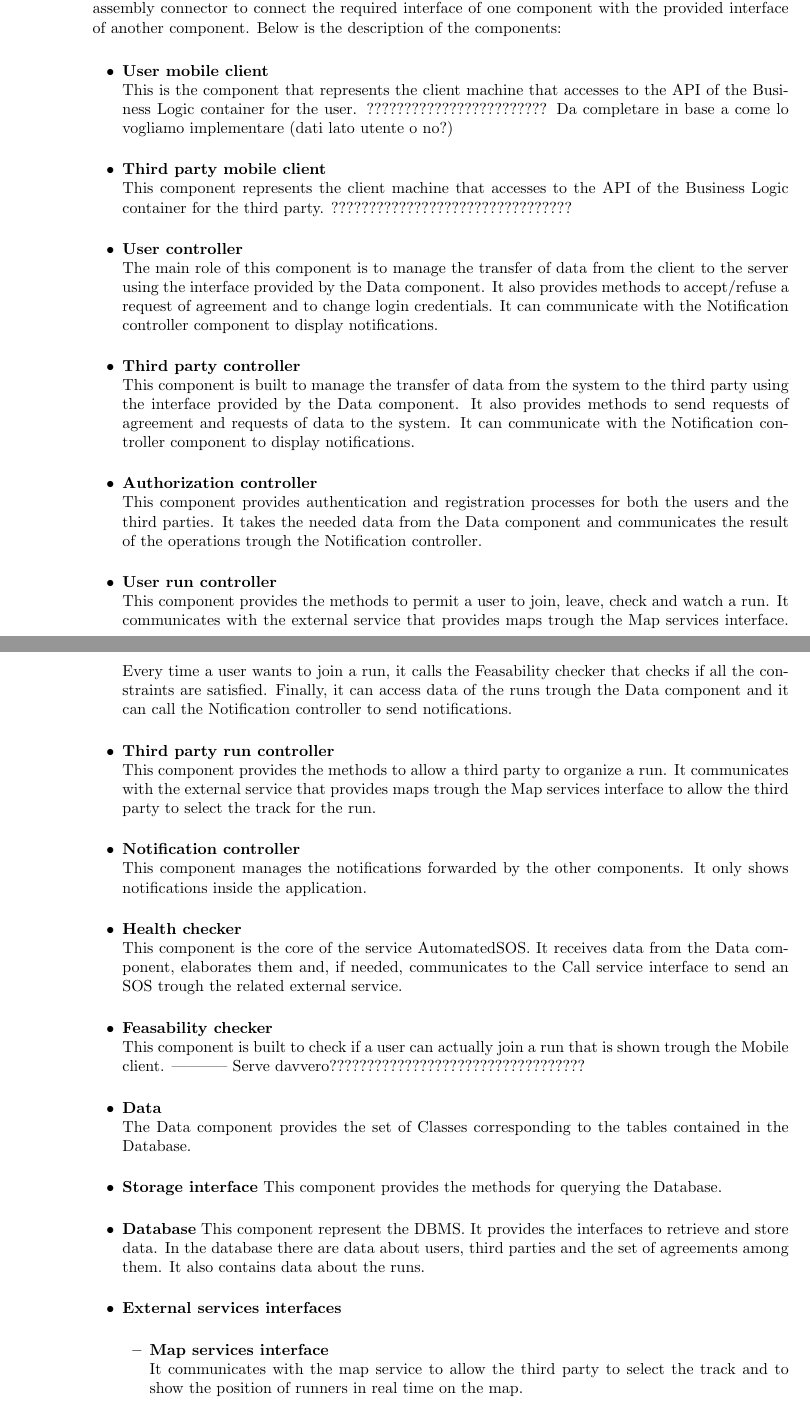
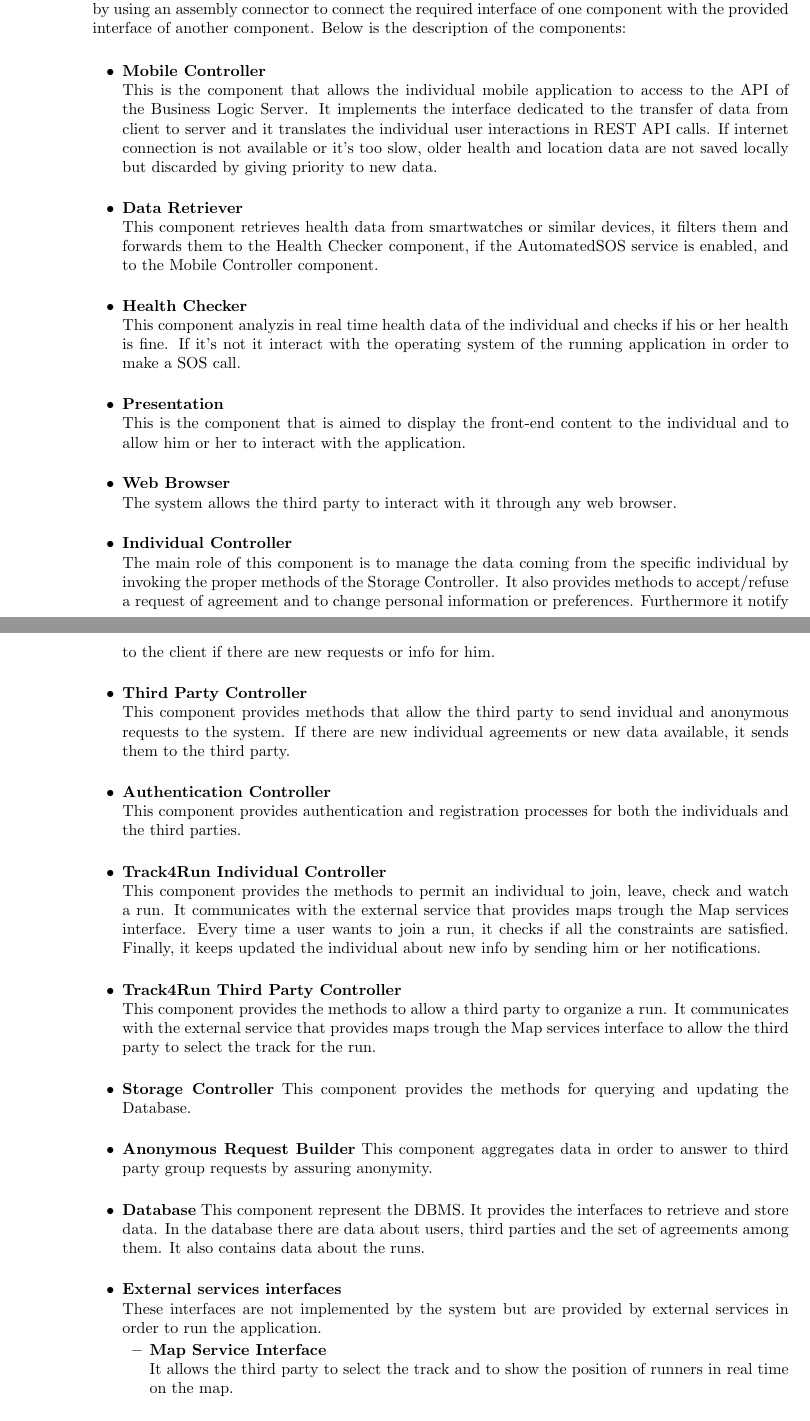
Before and after one commit to dev-strenuus/TrackMe, a LaTeX document (DD/DesignDoc.tex, which reads DD/DD2.tex): two parts of pages 5 and 6 of 10, joined at a grey line, cut so that both start at the same text. Compiled offline with pdfLaTeX.

Commit message:
updated component diagram descriptions

```diff
--- a/DD/DD2.tex
+++ b/DD/DD2.tex
@@ -12,53 +12,51 @@ on the system components and their interaction will be further explained in the
 		\begin{figure}[H]
 		\includegraphics[width=\linewidth]{../images/design/ComponentDiagram.png}
 		\end{figure}
-		The UML component diagram shows the internal structure of the system highlighting the individual modules and the connections among them. Individual components are wired together by using an assembly connector to connect the required interface of one component with the provided interface of another component. Below is the description of the components:\\
+		The UML component diagram shows the internal structure of the system highlighting the individual modules and the connections among them. It models the static implementation view of a system by breaking it down into various high levels of functionality.  Individual components are wired together by using an assembly connector to connect the required interface of one component with the provided interface of another component. Below is the description of the components:\\
 		\begin{itemize}
-		\item{\textbf{User mobile client}\\
-		This is the component that represents the client machine that accesses to the API of the Business Logic container for the user. ???????????????????????? Da completare in base a come lo vogliamo implementare (dati lato utente o no?)
+		\item{\textbf{Mobile Controller}\\
+		This is the component that allows the individual mobile application to access to the API of the Business Logic Server. It implements the interface dedicated to the transfer of data from client to server and it translates the individual user interactions in REST API calls. If internet connection is not available or it's too slow, older health and location data are not saved locally but discarded by giving priority to new data.
 				}\\
-		\item{\textbf{Third party mobile client}\\
-		This component represents the client machine that accesses to the API of the Business Logic container for the third party. ????????????????????????????????
+		\item{\textbf{Data Retriever}\\
+		This component retrieves health data from smartwatches or similar devices, it filters them and forwards them to the Health Checker component, if the AutomatedSOS service is enabled, and to the Mobile Controller component.
 				}\\
-		\item{\textbf{User controller}\\
-		The main role of this component is to manage the transfer of data from the client to the server using the interface provided by the Data component. It also provides methods to accept/refuse a request of agreement and to change login credentials. It can communicate with the Notification controller component to display notifications.
+		\item{\textbf{Health Checker}\\
+		This component analyzis in real time health data of the individual and checks if his or her health is fine. If it's not it interact with the operating system of the running application in order to make a SOS call.
 				}\\
-		\item{\textbf{Third party controller}\\
-		This component is built to manage the transfer of data from the system to the third party using the interface provided by the Data component. It also provides methods to send requests of agreement and requests of data to the system. It can communicate with the Notification controller component to display notifications.
+		\item{\textbf{Presentation}\\
+		This is the component that is aimed to display the front-end content to the individual and to allow him or her to interact with the application.
 				}\\
-		\item{\textbf{Authorization controller}\\
-		This component provides authentication and registration processes for both the users and the third parties. It takes the needed data from the Data component and communicates the result of the operations trough the Notification controller.
+		\item{\textbf{Web Browser}\\
+		The system allows the third party to interact with it through any web browser.
 				}\\
-		\item{\textbf{User run controller}\\
-		This component provides the methods to permit a user to join, leave, check and watch a run. It communicates with the external service that provides maps trough the Map services interface. Every time a user wants to join a run, it calls the Feasability checker that checks if all the constraints are satisfied. Finally, it can access data of the runs trough the Data component and it can call the Notification controller to send notifications.
+		\item{\textbf{Individual Controller}\\
+		The main role of this component is to manage the data coming from the specific individual by invoking the proper methods of the Storage Controller. It also provides methods to accept/refuse a request of agreement and to change personal information or preferences. Furthermore it notify to the client if there are new requests or info for him.
 				}\\
-		\item{\textbf{Third party run controller}\\
+		\item{\textbf{Third Party Controller}\\
+		This component provides methods that allow the third party to send invidual and anonymous requests to the system. If there are new individual agreements or new data available, it sends them to the third party.
+				}\\
+		\item{\textbf{Authentication Controller}\\
+		This component provides authentication and registration processes for both the individuals and the third parties.
+				}\\
+		\item{\textbf{Track4Run Individual Controller}\\
+		This component provides the methods to permit an individual to join, leave, check and watch a run. It communicates with the external service that provides maps trough the Map services interface. Every time a user wants to join a run, it checks if all the constraints are satisfied. Finally, it keeps updated the individual about new info by sending him or her notifications.
+				}\\
+		\item{\textbf{Track4Run Third Party Controller}\\
 		This component provides the methods to allow a third party to organize a run. It communicates with the external service that provides maps trough the Map services interface to allow the third party to select the track for the run.
 				}\\
-		\item{\textbf{Notification controller}\\
-		This component manages the notifications forwarded by the other components. It only shows notifications inside the application.
+		\item{\textbf{Storage Controller}
+		This component provides the methods for querying and updating the Database.
 				}\\
-		\item{\textbf{Health checker}\\
-		This component is the core of the service AutomatedSOS. It receives data from the Data component, elaborates them and, if needed, communicates to the Call service interface to send an SOS trough the related external service.
-				}\\
-		\item{\textbf{Feasability checker}\\
-		This component is built to check if a user can actually join a run that is shown trough the Mobile client.
-		----------- Serve davvero??????????????????????????????????
-				}\\
-		\item{\textbf{Data}\\
-		The Data component provides the set of Classes corresponding to the tables contained in the Database.
-				}\\
-		\item{\textbf{Storage interface}
-		This component provides the methods for querying the Database.
+		\item{\textbf{Anonymous Request Builder}
+		This component aggregates data in order to answer to third party group requests by assuring anonymity.
 				}\\
 		\item{\textbf{Database}
 		This component represent the DBMS. It provides the interfaces to retrieve and store data. In the database there are data about users, third parties and the set of agreements among them. It also contains data about the runs.
 				}\\
 		\item{\textbf{External services interfaces}\\
+		These interfaces are not implemented by the system but are provided by external services in order to run the application.
       	\begin{itemize}
-      	\item{\textbf{Map services interface}\\\
-      	It communicates with the map service to allow the third party to select the track and to show the position of runners in real time on the map.
-					}\\
-			\item{\textbf{Call service interface}\\
-			It communicates with the external service to dispatch automatic calls (or emails?) in case of emergency.
-					}\\
+		  	\item{\textbf{Map Service Interface}\\\
+		  	It allows the third party to select the track and to show the position of runners in real time on the map.
+						}\\
+			\item{\textbf{OS Call Service Interface}\\
```
Also changed, not shown: DD/DD2.tex (5 more changed lines).
